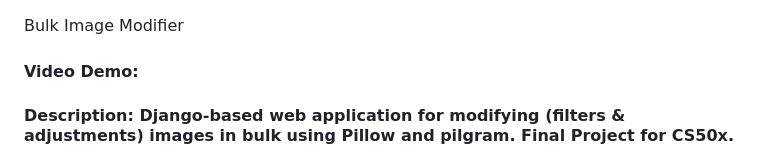
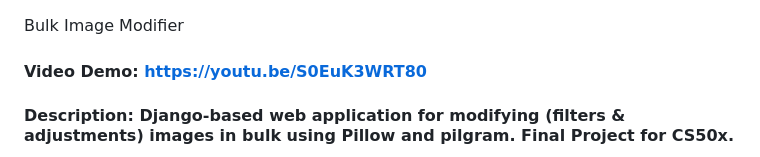
Before and after one commit to budik-o/Bulk-Image-Processor, a Markdown page: project/readme.md, the part around the change. GitHub-like rendering.

Commit message:
added video url

```diff
--- a/project/readme.md
+++ b/project/readme.md
@@ -1,5 +1,5 @@
 Bulk Image Modifier
-#### Video Demo:  <URL HERE>
+#### Video Demo:  <URL HERE>https://youtu.be/S0EuK3WRT80
 #### Description: Django-based web application for modifying (filters & adjustments) images in bulk using Pillow and pilgram. Final Project for CS50x.
 
 For my final project in CS50x, I decided to make a Django web application that allows the user to upload images, apply filters and/or other adjustments to them and download the altered images, either one-by-one or all at once in a .zip file.
```
